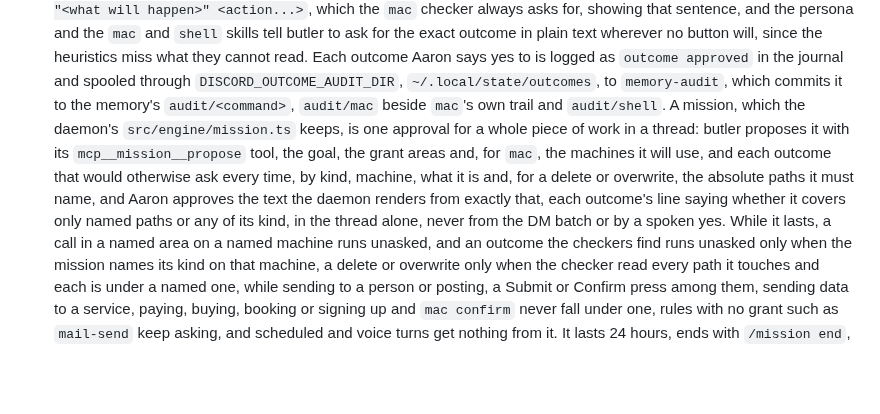
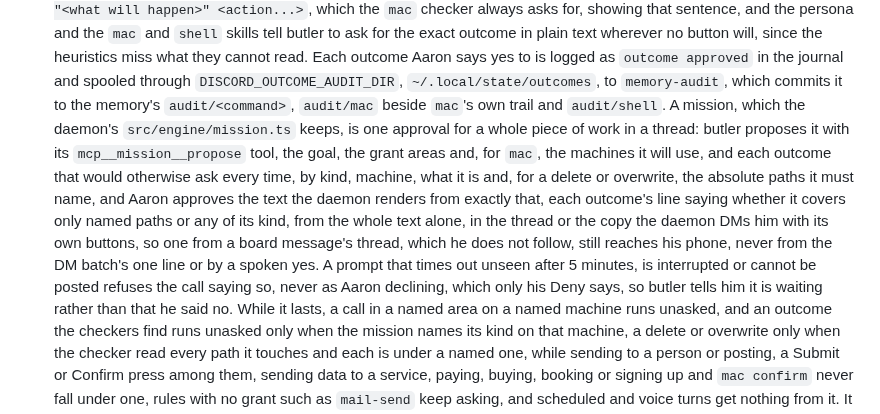
Before and after one commit to kranners/jimbo, a Markdown page: .claude/CLAUDE.md, the part around the change. GitHub-like rendering; blank space fills up the shorter version.

Commit message:
Document mission prompts reaching Aaron's DM and timeouts never reading as declines
Co-Authored-By: Claude Opus 5.5 <noreply@anthropic.com>
Claude-Session: https://claude.ai/code/session_01ADsi4ba5P4SyuMyC29QvJV

```diff
--- a/.claude/CLAUDE.md
+++ b/.claude/CLAUDE.md
@@ -253,7 +253,8 @@ Its files under `modules/hosts/spike` are plain NixOS modules, imported through
   Approval attaches to the outcome, not the tool: a rule may also name an `outcomes` checker, `shell` or `mac`, whose call the daemon's `src/engine/outcomes.ts` reads as sending to a person, paying, deleting or irreversibly changing data, killing or restarting something, changing an account or security setting, or acting on `pilot` beyond reading and viewing, by heuristics over a script's text and a `mac` action's verb and labels, asks for its own yes every time, listing what it matched, whatever the thread's taint or grants, and is refused outside the `interactive` lane.
   `mac` itself refuses a click, `press`, chosen menu item, `key enter` or typed newline while the front window, read through the Hammerspoon helper's `front` or Hyprland, is a messaging or mail app or a browser page whose title or address looks like mail, chat, a checkout, a bank or a payment, until butler runs it as `mac <host> confirm "<what will happen>" <action...>`, which the `mac` checker always asks for, showing that sentence, and the persona and the `mac` and `shell` skills tell butler to ask for the exact outcome in plain text wherever no button will, since the heuristics miss what they cannot read.
   Each outcome Aaron says yes to is logged as `outcome approved` in the journal and spooled through `DISCORD_OUTCOME_AUDIT_DIR`, `~/.local/state/outcomes`, to `memory-audit`, which commits it to the memory's `audit/<command>`, `audit/mac` beside `mac`'s own trail and `audit/shell`.
-  A mission, which the daemon's `src/engine/mission.ts` keeps, is one approval for a whole piece of work in a thread: butler proposes it with its `mcp__mission__propose` tool, the goal, the grant areas and, for `mac`, the machines it will use, and each outcome that would otherwise ask every time, by kind, machine, what it is and, for a delete or overwrite, the absolute paths it must name, and Aaron approves the text the daemon renders from exactly that, each outcome's line saying whether it covers only named paths or any of its kind, in the thread alone, never from the DM batch or by a spoken yes.
+  A mission, which the daemon's `src/engine/mission.ts` keeps, is one approval for a whole piece of work in a thread: butler proposes it with its `mcp__mission__propose` tool, the goal, the grant areas and, for `mac`, the machines it will use, and each outcome that would otherwise ask every time, by kind, machine, what it is and, for a delete or overwrite, the absolute paths it must name, and Aaron approves the text the daemon renders from exactly that, each outcome's line saying whether it covers only named paths or any of its kind, from the whole text alone, in the thread or the copy the daemon DMs him with its own buttons, so one from a board message's thread, which he does not follow, still reaches his phone, never from the DM batch's one line or by a spoken yes.
+  A prompt that times out unseen after 5 minutes, is interrupted or cannot be posted refuses the call saying so, never as Aaron declining, which only his Deny says, so butler tells him it is waiting rather than that he said no.
   While it lasts, a call in a named area on a named machine runs unasked, and an outcome the checkers find runs unasked only when the mission names its kind on that machine, a delete or overwrite only when the checker read every path it touches and each is under a named one, while sending to a person or posting, a Submit or Confirm press among them, sending data to a service, paying, buying, booking or signing up and `mac confirm` never fall under one, rules with no grant such as `mail-send` keep asking, and scheduled and voice turns get nothing from it.
   It lasts 24 hours, ends with `/mission end`, butler's `mcp__mission__end`, `/revoke` or `/clear`, a new thread never inherits it, `/grants` and `/mission` show it, and every outward call run under one is logged with its id to `audit/<command>` in the memory, `audit/mac` and `audit/shell` among them, and its start to `audit/mission`.
   A rule may also mark itself `lookup`, an egress rule that only looks something up, and `acts`, a write, and a command `private`, which makes every one of its rules taint the thread, as `mail`, `inbox`, `slack`, `messenger-chats`, `messenger-read`, `garmin`, `hevy`, `drive`, `photos`, `up`, `remarkable` and the private flake's `life` are, the last set from `modules/hosts/spike/default.nix`.
```
